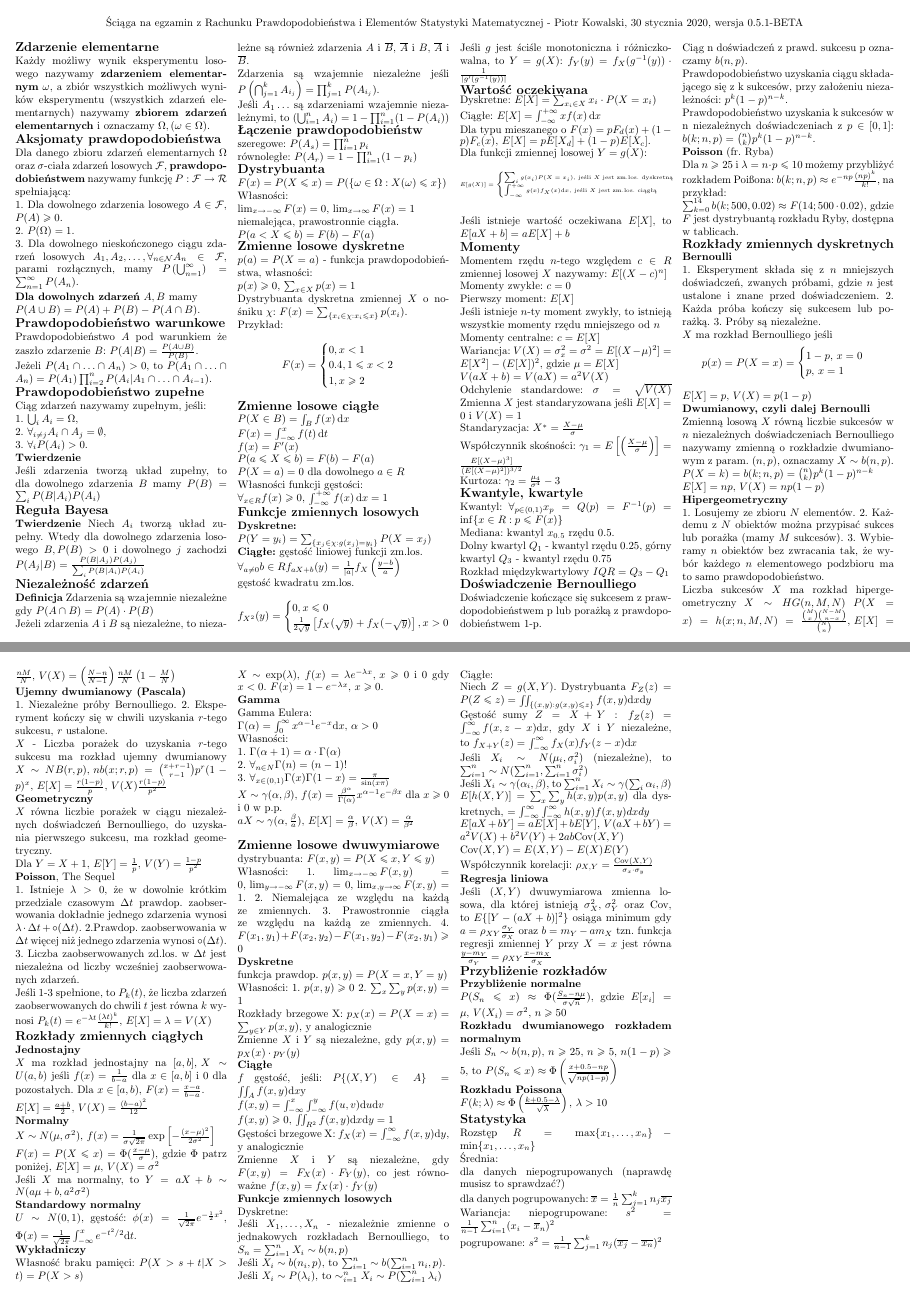
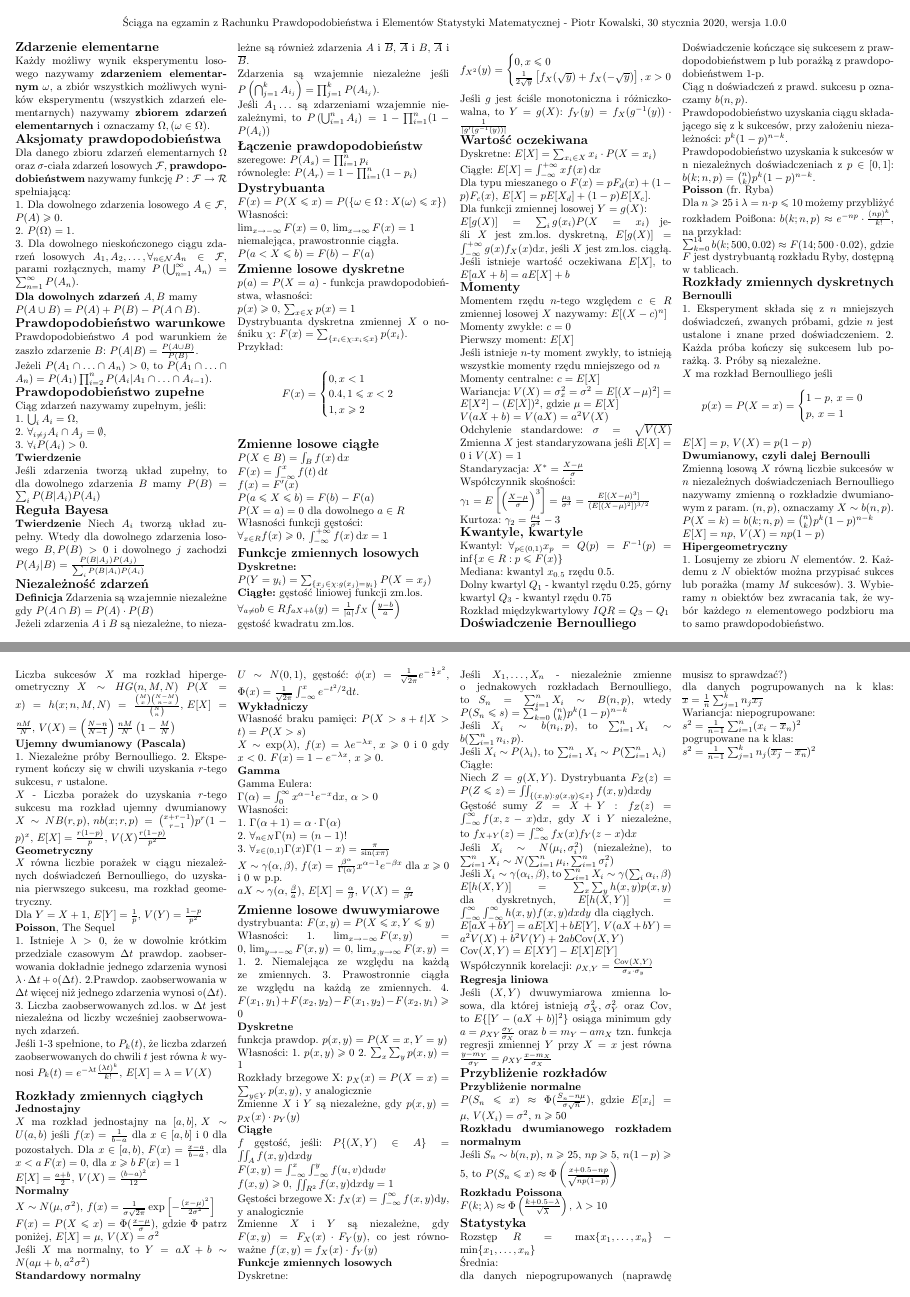
Before and after one commit to KowalskiPiotr98/RPiESM_sciaga, a LaTeX document (sciaga.tex): pages 1 and 2 of 2, joined at a grey line. Compiled offline with pdfLaTeX.

Commit message:
Version 1.0.0 (#3)

```diff
--- a/sciaga.tex
+++ b/sciaga.tex
@@ -13,7 +13,7 @@
     \begin{multicols*}{4}
         [
         \begin{center}
-            Ściąga na egzamin z Rachunku Prawdopodobieństwa i Elementów Statystyki Matematycznej - Piotr Kowalski, \today , wersja 0.5.1-BETA
+            Ściąga na egzamin z Rachunku Prawdopodobieństwa i Elementów Statystyki Matematycznej - Piotr Kowalski, \today , wersja 1.0.0
         \end{center}
         ]
         \noindent\textbf{\large Zdarzenie elementarne}\\
@@ -23,7 +23,7 @@
         Dla danego zbioru zdarzeń elementarnych $\Omega$ oraz $\sigma$-ciała zdarzeń losowych $\mathcal{F}$, \textbf{prawdopodobieństwem} nazywamy funkcję $P:\mathcal{F}\rightarrow \mathcal{R}$ spełniającą:\\
         1. Dla dowolnego zdarzenia losowego $A\in\mathcal{F}$, $P(A)\geq 0$.\\
         2. $P(\Omega)=1$.\\
-        3. Dla dowolnego nieskończonego ciągu zdarzeń losowych $A_1, A_2, \ldots, \forall_{n\in\mathcal{N}} A_n\in\mathcal{F}$, parami rozłącznych, mamy $P\left(\bigcup^\infty_{n=1}\right)=\sum^\infty_{n=1}P(A_n)$.
+        3. Dla dowolnego nieskończonego ciągu zdarzeń losowych $A_1, A_2, \ldots, \forall_{n\in\mathcal{N}} A_n\in\mathcal{F}$, parami rozłącznych, mamy $P\left(\bigcup^\infty_{n=1}A_n\right)=\sum^\infty_{n=1}P(A_n)$.
 
         \noindent \textbf{Dla dowolnych zdarzeń} $A, B$ mamy\\ $P(A\cup B)=P(A)+P(B)-P(A\cap B)$.
 
@@ -46,7 +46,7 @@
         \textbf{Definicja} Zdarzenia są wzajemnie niezależne gdy $P(A\cap B)=P(A)\cdot P(B)$\\
         Jeżeli zdarzenia $A$ i $B$ są niezależne, to niezależne są również zdarzenia $A$ i $\overline{B}$, $\overline{A}$ i $B$, $\overline{A}$ i $\overline{B}$.\\
         Zdarzenia są wzajemnie niezależne jeśli $P\left(\bigcap_{j=1}^kA_{i_j}\right) = \prod_{j=1}^kP(A_{i_j})$.\\
-        Jeśli $A_1\ldots$ są zdarzeniami wzajemnie niezależnymi, to $\left(\bigcup_{i=1}^nA_i\right)=1-\prod_{i=1}^n(1-P(A_i))$
+        Jeśli $A_1\ldots$ są zdarzeniami wzajemnie niezależnymi, to $P\left(\bigcup_{i=1}^nA_i\right)=1-\prod_{i=1}^n(1-P(A_i))$
 
         \noindent\textbf{\large Łączenie prawdopodobieństw}\\
         szeregowe: $P(A_s)=\prod_{i=1}^np_i$\\
@@ -100,17 +100,8 @@
         Dyskretne: $E[X]=\sum_{x_i\in X}x_i\cdot P(X=x_i)$\\
         Ciągłe: $E[X]=\int_{-\infty}^{+\infty}xf(x)\,\mathrm{d}x$\\
         Dla typu mieszanego o $F(x)=pF_d(x)+(1-p)F_c(x),\,E[X]=pE[X_d]+(1-p)E[X_c]$.\\
-        Dla funkcji zmiennej losowej $Y=g(X)$:
-        {
-            \tiny
-            \[
-                E[g(X)]=
-                \begin{cases}
-                    \sum_ig(x_i)P(X=x_i),\,\text{jeśli } X \text{ jest zm.los. dyskretną}\\
-                    \int_{-\infty}^{+\infty}g(x)f_X(x)\mathrm{d}x,\,\text{jeśli } X \text{ jest zm.los. ciągłą}
-                \end{cases}
-            \]
-        }\\
+        Dla funkcji zmiennej losowej $Y=g(X)$:\\
+        $E[g(X)]=\sum_ig(x_i)P(X=x_i)$ jeśli $X$ jest zm.los. dyskretną, $E[g(X)]=\int_{-\infty}^{+\infty}g(x)f_X(x)\mathrm{d}x$, jeśli $X$ jest zm.los. ciągłą.\\
         Jeśli istnieje wartość oczekiwana $E[X]$, to $E[aX+b]=aE[X]+b$
 
         \noindent\textbf{\large Momenty}\\
@@ -124,7 +115,8 @@
         Odchylenie standardowe: $\sigma=\sqrt{V(X)}$
         Zmienna $X$ jest standaryzowana jeśli $E[X]=0$ i $V(X)=1$\\
         Standaryzacja: $X^*=\frac{X-\mu}{\sigma}$\\
-        Współczynnik skośności: $\gamma_1=E\left[\left(\frac{X-\mu}{\sigma}\right)\right]=\frac{E[(X-\mu)^3]}{(E[(X-\mu)^2])^{3/2}}$\\
+        Współczynnik skośności:\\
+        $\gamma_1=E\left[\left(\frac{X-\mu}{\sigma}\right)^3\right]=\frac{\mu_3}{\sigma^3}=\frac{E[(X-\mu)^3]}{(E[(X-\mu)^2])^{3/2}}$\\
         Kurtoza: $\gamma_2=\frac{\mu_4}{\sigma^4}-3$
 
         \noindent\textbf{\large Kwantyle, kwartyle}\\
@@ -139,8 +131,8 @@
         Prawdopodobieństwo uzyskania ciągu składającego się z k sukcesów, przy założeniu niezależności: $p^k(1-p)^{n-k}$.\\
         Prawdopodobieństwo uzyskania k sukcesów w n niezależnych doświadczeniach z $p\in[0,1]$: $b(k;n,p)=\binom{n}{k}p^k(1-p)^{n-k}$.\\
         \textbf{Poisson} (fr. Ryba)\\
-        Dla $n\geq25$ i $\lambda = n\cdot p \leq10$ możemy przybliżyć rozkładem Poi\ss ona: $b(k;n,p)\approx e^{-np}\frac{(np)^k}{k!}$, na przykład:\\
-        $\sum_{k=0}^{14}b(k;500,0.02)\approx F(14;500\cdot0.02)$, gdzie $F$ jest dystrybuantą rozkładu Ryby, dostępna w tablicach.
+        Dla $n\geq25$ i $\lambda = n\cdot p \leq10$ możemy przybliżyć rozkładem Poi\ss ona: $b(k;n,p)\approx e^{-np}\cdot\frac{(np)^k}{k!}$, na przykład:\\
+        $\sum_{k=0}^{14}b(k;500,0.02)\approx F(14;500\cdot0.02)$, gdzie $F$ jest dystrybuantą rozkładu Ryby, dostępną w tablicach.
 
         \noindent\textbf{\large Rozkłady zmiennych dyskretnych}\\
         \textbf{Bernoulli}\\
@@ -183,7 +175,7 @@
         \noindent\textbf{\large Rozkłady zmiennych ciągłych}\\
         \textbf{Jednostajny}\\
         $X$ ma rozkład jednostajny na $[a,b],\,X\sim U(a,b)$ jeśli $f(x)=\frac{1}{b-a}$ dla $x\in[a,b]$ i $0$ dla pozostałych.
-        Dla $x\in[a,b),\,F(x)=\frac{x-a}{b-a}$.\\
+        Dla $x\in[a,b),\,F(x)=\frac{x-a}{b-a}$, dla $x<a\,F(x)=0$, dla $x\geq b\, F(x)=1$\\
         $E[X]=\frac{a+b}{2},\,V(X)=\frac{(b-a)^2}{12}$\\
         \textbf{Normalny}\\
         $X\sim N(\mu, \sigma^2),\,f(x)=\frac{1}{\sigma\sqrt{2\pi}}\exp\left[-\frac{(x-\mu)^2}{2\sigma^2}\right]$\\
@@ -222,25 +214,25 @@
         Zmienne $X$ i $Y$ są niezależne, gdy $p(x,y)=p_X(x)\cdot p_Y(y)$\\
         \textbf{Ciągłe}\\
         $f$ gęstość, jeśli:
-        $P\{(X,Y)\in A\}=\iint_Af(x,y)\mathrm{d}x\mathrm{y}$\\
-        $f(x,y)=\int_{-\infty}^x\int_{-\infty}^yf(u,v)\mathrm{d}u\mathrm{d}v$\\
+        $P\{(X,Y)\in A\}=\iint_Af(x,y)\mathrm{d}x\mathrm{d}y$\\
+        $F(x,y)=\int_{-\infty}^x\int_{-\infty}^yf(u,v)\mathrm{d}u\mathrm{d}v$\\
         $f(x,y)\geq 0,\,\iint_{R^2}f(x,y)\mathrm{d}x\mathrm{d}y=1$\\
         Gęstości brzegowe X: $f_X(x)=\int_{-\infty}^{\infty}f(x,y)\mathrm{d}y$, y analogicznie\\
         Zmienne $X$ i $Y$ są niezależne, gdy $F(x,y)=F_X(x)\cdot F_Y(y)$, co jest równoważne $f(x,y)=f_X(x)\cdot f_Y(y)$\\
         \textbf{Funkcje zmiennych losowych}\\
         Dyskretne:\\
-        Jeśli $X_1,\ldots,X_n$ - niezależnie zmienne o jednakowych rozkładach Bernoulliego, to $S_n=\sum_{i=1}^nX_i\sim b(n,p)$\\
-        Jeśli $X_i\sim b(n_i,p)$, to $\sum_{i=1}^n\sim b(\sum_{i=1}^nn_i,p)$.\\
-        Jeśli $X_i\sim P(\lambda_i)$, to $\sim_{i=1}^nX_i\sim P(\sum_{i=1}^n\lambda_i)$\\
+        Jeśli $X_1,\ldots,X_n$ - niezależnie zmienne o jednakowych rozkładach Bernoulliego, to $S_n=\sum_{i=1}^nX_i\sim B(n,p)$, wtedy $P(S_n\leq s)=\sum_{k=0}^s\binom{n}{k}p^k(1-p)^{n-k}$\\
+        Jeśli $X_i\sim b(n_i,p)$, to $\sum_{i=1}^nX_i\sim b(\sum_{i=1}^nn_i,p)$.\\
+        Jeśli $X_i\sim P(\lambda_i)$, to $\sum_{i=1}^nX_i\sim P(\sum_{i=1}^n\lambda_i)$\\
         Ciągłe:\\
         Niech $Z=g(X,Y)$. Dystrybuanta $F_Z(z)=P(Z\leq z)=\iint_{\{(x,y):g(x,y)\leq z\}}f(x,y)\mathrm{d}x\mathrm{d}y$\\
         Gęstość sumy $Z=X+Y:\,f_Z(z)=\int_{-\infty}^{\infty}f(x,z-x)\mathrm{d}x$,
         gdy $X$ i $Y$ niezależne, to $f_{X+Y}(z)=\int_{-\infty}^{\infty}f_X(x)f_Y(z-x)\mathrm{d}x$\\
-        Jeśli $X_i\sim N(\mu_i,\sigma_i^2)$ (niezależne), to $\sum_{i=1}^n\sim N(\sum_{i=1}^n,\sum_{i=1}^n\sigma_i^2)$\\
+        Jeśli $X_i\sim N(\mu_i,\sigma_i^2)$ (niezależne), to $\sum_{i=1}^nX_i\sim N(\sum_{i=1}^{n}\mu_i,\sum_{i=1}^n\sigma_i^2)$\\
         Jeśli $X_i\sim \gamma(\alpha_i,\beta)$, to $\sum_{i=1}^nX_i\sim \gamma(\sum_i\alpha_i,\beta)$\\
-        $E[h(X,Y)]=\sum_x\sum_yh(x,y)p(x,y)$ dla dyskretnych, $=\int_{-\infty}^{\infty}\int_{-\infty}^{\infty}h(x,y)f(x,y)dxdy$\\
+        $E[h(X,Y)]=\sum_x\sum_yh(x,y)p(x,y)$ dla dyskretnych, $E[h(X,Y)]=\int_{-\infty}^{\infty}\int_{-\infty}^{\infty}h(x,y)f(x,y)dxdy$ dla ciągłych.\\
         $E[aX+bY]=aE[X]+bE[Y],\,V(aX+bY)=a^2V(X)+b^2V(Y)+2ab\mathrm{Cov}(X,Y)$\\
-        $\mathrm{Cov}(X,Y)=E(X,Y)-E(X)E(Y)$\\
+        $\mathrm{Cov}(X,Y)=E[XY]-E[X]E[Y]$\\
         Współczynnik korelacji: $\rho_{X,Y}=\frac{\mathrm{Cov}(X,Y)}{\sigma_x\cdot\sigma_y}$\\
         \textbf{Regresja liniowa}\\
         Jeśli $(X,Y)$ dwuwymiarowa zmienna losowa, dla której istnieją $\sigma_X^2,\,\sigma_Y^2$ oraz Cov, to $E\{[Y-(aX+b)]^2\}$ osiąga minimum gdy $a=\rho_{XY}\frac{\sigma_Y}{\sigma_X}$ oraz $b=m_Y-am_X$
@@ -250,7 +242,7 @@
         \textbf{Przybliżenie normalne}\\
         $P(S_n\leq x)\approx \Phi(\frac{S_n-n\mu}{\sigma\sqrt{n}})$, gdzie $E[x_i]=\mu,\,V(X_i)=\sigma^2,\,n\geq 50$\\
         \textbf{Rozkładu dwumianowego rozkładem normalnym}\\
-        Jeśli $S_n\sim b(n,p),\,n\geq 25,\, n\geq 5,\, n(1-p)\geq 5$, to $P(S_n\leq x)\approx\Phi\left(\frac{x+0.5-np}{\sqrt{np(1-p)}}\right)$\\
+        Jeśli $S_n\sim b(n,p),\,n\geq 25,\, np\geq 5,\, n(1-p)\geq 5$, to $P(S_n\leq x)\approx\Phi\left(\frac{x+0.5-np}{\sqrt{np(1-p)}}\right)$\\
         \textbf{Rozkładu Poissona}\\
         $F(k;\lambda)\approx \Phi\left(\frac{k+0.5-\lambda}{\sqrt{\lambda}}\right),\,\lambda>10$
 
@@ -258,8 +250,8 @@
         Rozstęp $R=\max\{x_1,\ldots,x_n\}-\min\{x_1,\ldots,x_n\}$\\
         Średnia:\\
         dla danych niepogrupowanych (naprawdę musisz to sprawdzać?)\\
-        dla danych pogrupowanych: $\overline{x}=\frac{1}{n}\sum_{j=1}^kn_j\overline{x_j}$\\
-        Wariancja: niepogrupowane: $s^2=\frac{1}{n-1}\sum_{i=1}^n(x_i-\overline{x}_n)^2$\\
-        pogrupowane: $s^2=\frac{1}{n-1}\sum_{j=1}^kn_j(\overline{x_j}-\overline{x_n})^2$\\
+        dla danych pogrupowanych na k klas: $\overline{x}=\frac{1}{n}\sum_{j=1}^kn_j\overline{x_j}$\\
+        Wariancja: niepogrupowane:\\ $s^2=\frac{1}{n-1}\sum_{i=1}^n(x_i-\overline{x}_n)^2$\\
+        pogrupowane na k klas:\\ $s^2=\frac{1}{n-1}\sum_{j=1}^kn_j(\overline{x_j}-\overline{x_n})^2$\\
     \end{multicols*}
 \end{document}
```
Also changed, not shown: sciaga.pdf.
